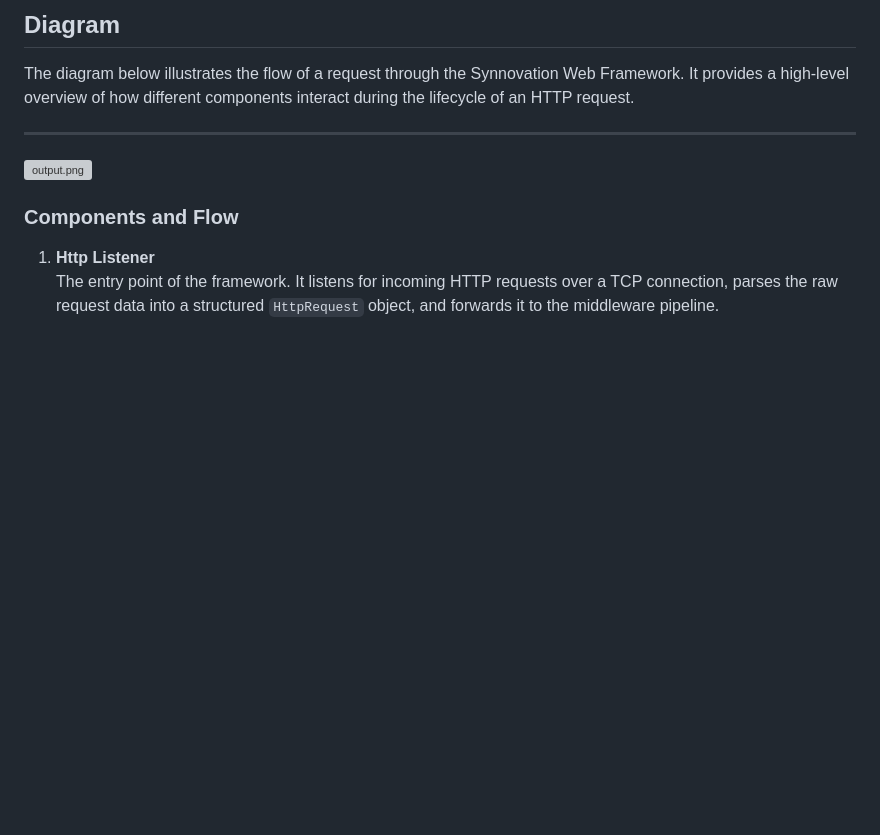
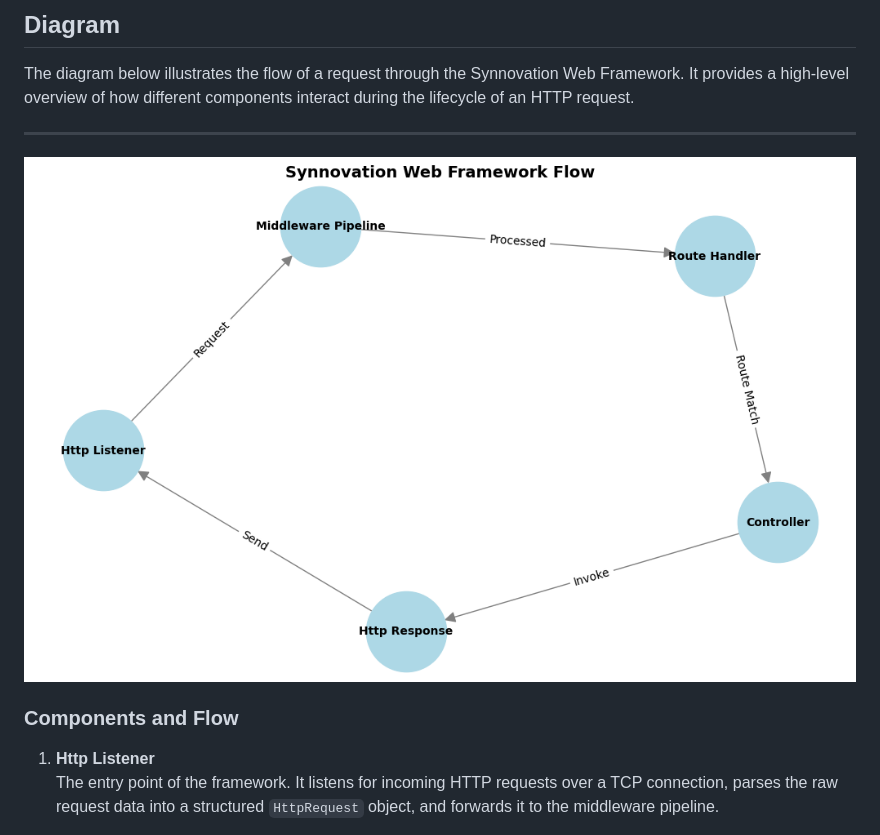
Before and after one commit to G1lles/Synnovation.WebFramework, a Markdown page: Synnovation.WebFramework/README.md, the part around the change. Rendered like a GitHub page; blank space fills up the shorter version; grey boxes are pictures that could not be loaded.

Commit message:
fix: image url

```diff
--- a/Synnovation.WebFramework/README.md
+++ b/Synnovation.WebFramework/README.md
@@ -99,7 +99,7 @@ The diagram below illustrates the flow of a request through the Synnovation Web
 overview of how different components interact during the lifecycle of an HTTP request.
 
 ---
-![output.png](../output.png)
+![diagram.png](../assets/diagram.png)
 
 ### Components and Flow
 
```
